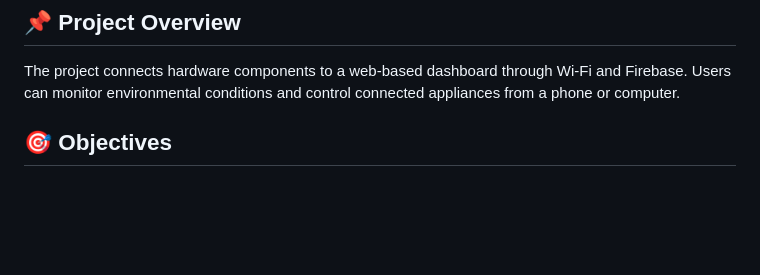
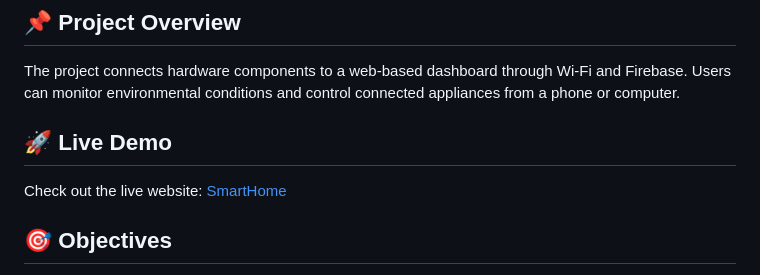
Before and after one commit to nx17bruh/SmartHome, a Markdown page: README.md, the part around the change. Rendered like a GitHub page; blank space fills up the shorter version.

Commit message:
Add live demo link to README
Added a section for a live demo link to the README.

```diff
--- a/README.md
+++ b/README.md
@@ -5,6 +5,10 @@ An IoT-based Smart Home Automation System that allows users to remotely control
 ## 📌 Project Overview
 
 The project connects hardware components to a web-based dashboard through Wi-Fi and Firebase. Users can monitor environmental conditions and control connected appliances from a phone or computer.
+
+## 🚀 **Live Demo**
+
+Check out the live website: [SmartHome](https://nx17bruh.github.io/SmartHome/)
 
 ## 🎯 Objectives
 
```
